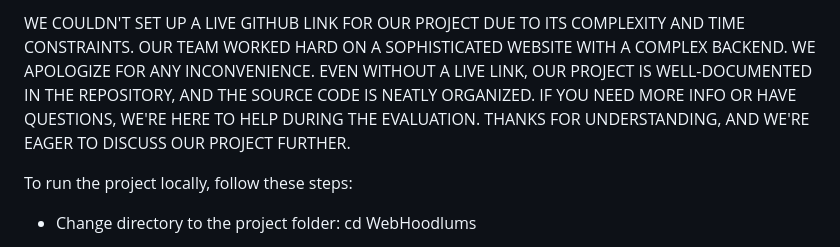
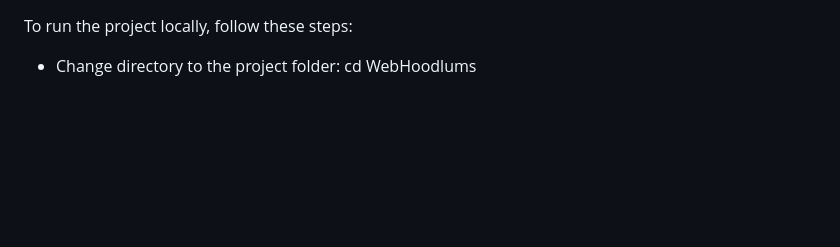
Before and after one commit to Shashankx22/Interactive-Resume-Template, a Markdown page: README.md, the part around the change. GitHub-like rendering; blank space fills up the shorter version.

```diff
--- a/README.md
+++ b/README.md
@@ -1,4 +1,3 @@
-WE COULDN'T SET UP A LIVE GITHUB LINK FOR OUR PROJECT DUE TO ITS COMPLEXITY AND TIME CONSTRAINTS. OUR TEAM WORKED HARD ON A SOPHISTICATED WEBSITE WITH A COMPLEX BACKEND. WE APOLOGIZE FOR ANY INCONVENIENCE. EVEN WITHOUT A LIVE LINK, OUR PROJECT IS WELL-DOCUMENTED IN THE REPOSITORY, AND THE SOURCE CODE IS NEATLY ORGANIZED. IF YOU NEED MORE INFO OR HAVE QUESTIONS, WE'RE HERE TO HELP DURING THE EVALUATION. THANKS FOR UNDERSTANDING, AND WE'RE EAGER TO DISCUSS OUR PROJECT FURTHER.
 
 To run the project locally, follow these steps:
 
```
